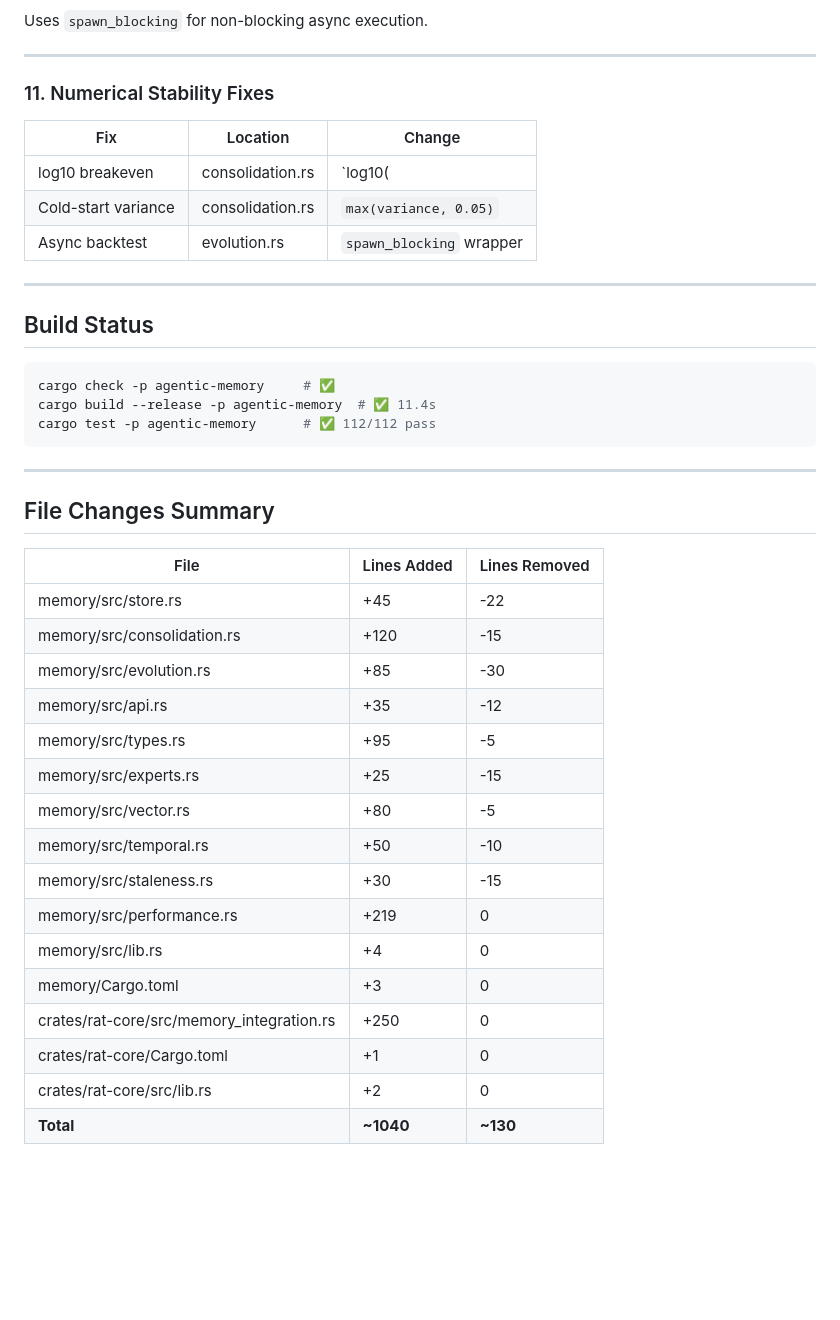
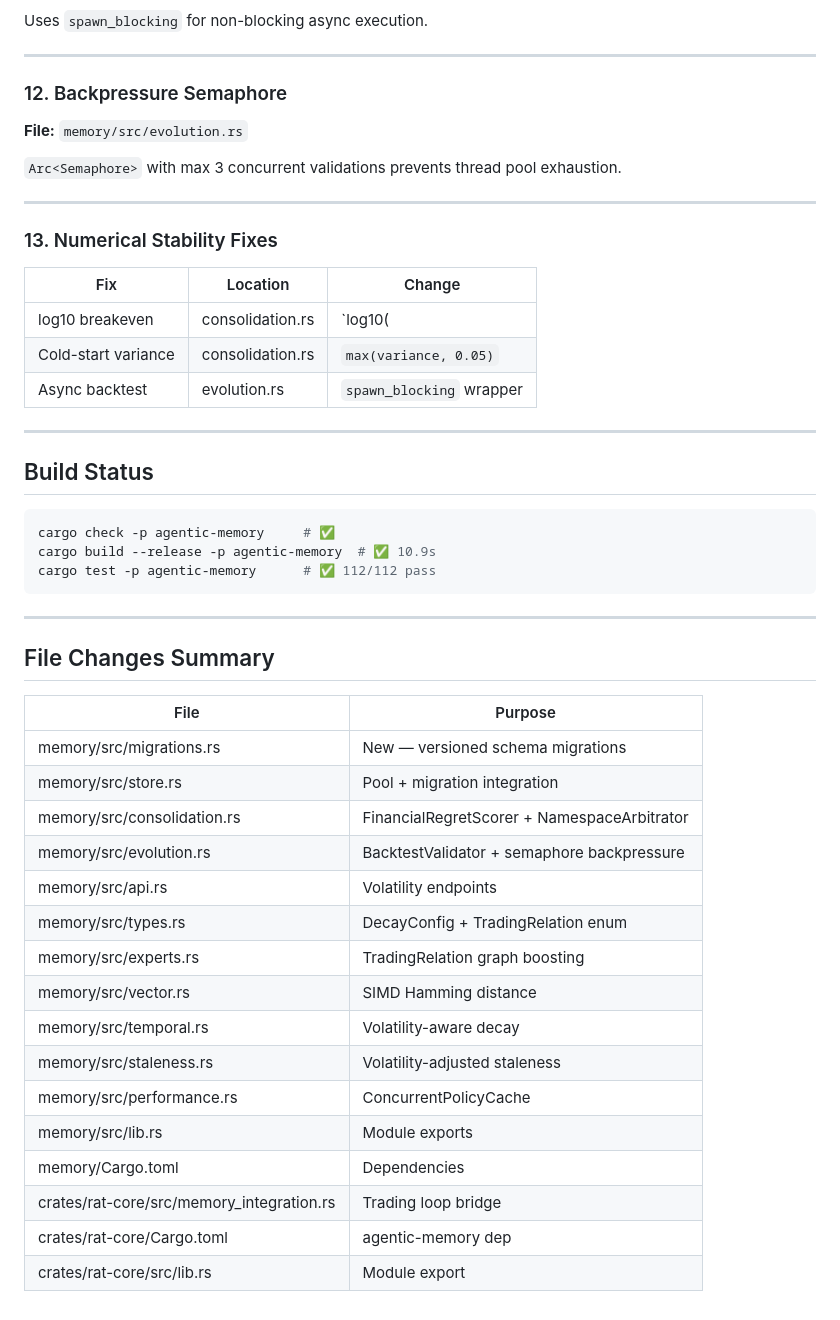
Before and after one commit to craaraju-ctrl/Cotrader, a Markdown page: UPGRADES.md, the part around one of its changes. Rendered like a GitHub page; blank space fills up the shorter version.

Commit message:
docs: rewrite UPGRADES.md with all 13 implemented features

````diff
--- a/UPGRADES.md
+++ b/UPGRADES.md
@@ -98,7 +110,15 @@ Uses `spawn_blocking` for non-blocking async execution.
 
 ---
 
-### 11. Numerical Stability Fixes
+### 12. Backpressure Semaphore
+
+**File:** `memory/src/evolution.rs`
+
+`Arc<Semaphore>` with max 3 concurrent validations prevents thread pool exhaustion.
+
+---
+
+### 13. Numerical Stability Fixes
 
 | Fix | Location | Change |
 |-----|----------|--------|
@@ -112,7 +132,7 @@ Uses `spawn_blocking` for non-blocking async execution.
 
 ```bash
 cargo check -p agentic-memory     # ✅
-cargo build --release -p agentic-memory  # ✅ 11.4s
+cargo build --release -p agentic-memory  # ✅ 10.9s
 cargo test -p agentic-memory      # ✅ 112/112 pass
 ```
 
@@ -120,21 +140,21 @@ cargo test -p agentic-memory      # ✅ 112/112 pass
 
 ## File Changes Summary
 
-| File | Lines Added | Lines Removed |
-|------|-------------|---------------|
-| memory/src/store.rs | +45 | -22 |
-| memory/src/consolidation.rs | +120 | -15 |
-| memory/src/evolution.rs | +85 | -30 |
-| memory/src/api.rs | +35 | -12 |
-| memory/src/types.rs | +95 | -5 |
-| memory/src/experts.rs | +25 | -15 |
-| memory/src/vector.rs | +80 | -5 |
-| memory/src/temporal.rs | +50 | -10 |
-| memory/src/staleness.rs | +30 | -15 |
-| memory/src/performance.rs | +219 | 0 |
-| memory/src/lib.rs | +4 | 0 |
-| memory/Cargo.toml | +3 | 0 |
-| crates/rat-core/src/memory_integration.rs | +250 | 0 |
-| crates/rat-core/Cargo.toml | +1 | 0 |
-| crates/rat-core/src/lib.rs | +2 | 0 |
-| **Total** | **~1040** | **~130** |
+| File | Purpose |
+|------|---------|
+| memory/src/migrations.rs | New — versioned schema migrations |
+| memory/src/store.rs | Pool + migration integration |
+| memory/src/consolidation.rs | FinancialRegretScorer + NamespaceArbitrator |
+| memory/src/evolution.rs | BacktestValidator + semaphore backpressure |
+| memory/src/api.rs | Volatility endpoints |
+| memory/src/types.rs | DecayConfig + TradingRelation enum |
+| memory/src/experts.rs | TradingRelation graph boosting |
+| memory/src/vector.rs | SIMD Hamming distance |
+| memory/src/temporal.rs | Volatility-aware decay |
+| memory/src/staleness.rs | Volatility-adjusted staleness |
+| memory/src/performance.rs | ConcurrentPolicyCache |
+| memory/src/lib.rs | Module exports |
+| memory/Cargo.toml | Dependencies |
+| crates/rat-core/src/memory_integration.rs | Trading loop bridge |
+| crates/rat-core/Cargo.toml | agentic-memory dep |
+| crates/rat-core/src/lib.rs | Module export |
````
Also changed, not shown: other parts of UPGRADES.md (+22 -10 lines).
